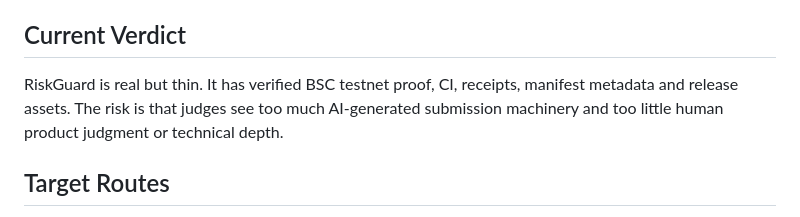
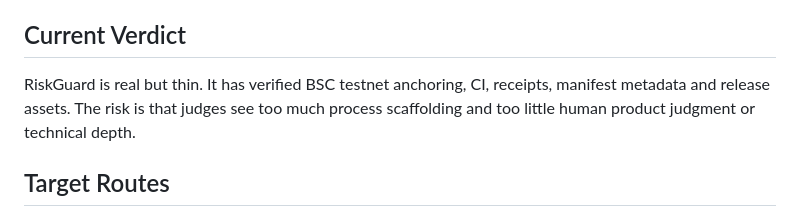
Before and after one commit to dvilelaf/riskguard-adapter, a Markdown page: docs/winner-grade-roadmap.md, the part around the change. Drawn GitHub-style.

```diff
--- a/docs/winner-grade-roadmap.md
+++ b/docs/winner-grade-roadmap.md
@@ -11,10 +11,10 @@ route or a sponsor route with high fit.
 
 ## Current Verdict
 
-RiskGuard is real but thin. It has verified BSC testnet proof, CI, receipts,
-manifest metadata and release assets. The risk is that judges see too much
-AI-generated submission machinery and too little human product judgment or
-technical depth.
+RiskGuard is real but thin. It has verified BSC testnet anchoring, CI,
+receipts, manifest metadata and release assets. The risk is that judges see too
+much process scaffolding and too little human product judgment or technical
+depth.
 
 ## Target Routes
 
```
Also changed, not shown: docs/winner-grade-review.md (+3 -3 lines).
